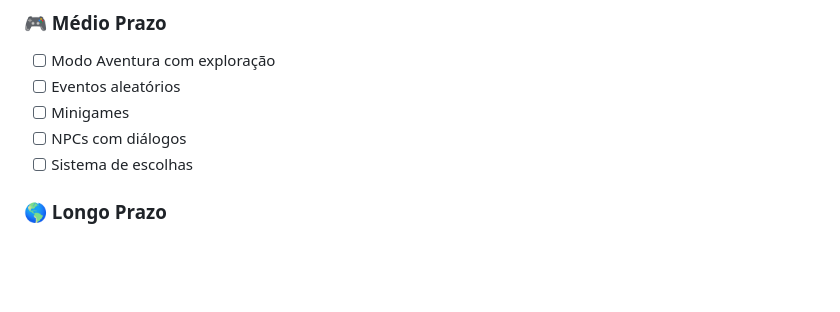
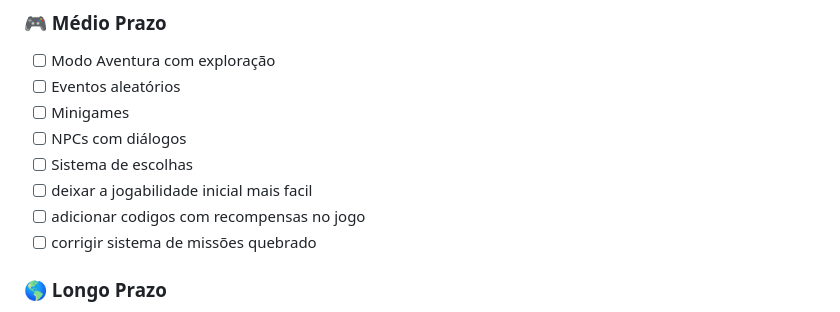
Before and after one commit to viole777/jogo-gacha, a Markdown page: README.md, the part around the change. Rendered like a GitHub page; blank space fills up the shorter version.

Commit message:
Update TODO list in README with new tasks

```diff
--- a/README.md
+++ b/README.md
@@ -128,6 +128,9 @@ curl https://jogo-gacha.onrender.com/api/health
 - [ ] Minigames
 - [ ] NPCs com diálogos
 - [ ] Sistema de escolhas
+- [ ] deixar a jogabilidade inicial mais facil
+- [ ] adicionar codigos com recompensas no jogo
+- [ ] corrigir sistema de missões quebrado
 
 ### 🌎 Longo Prazo
 - [ ] Novas áreas e mapas
```
